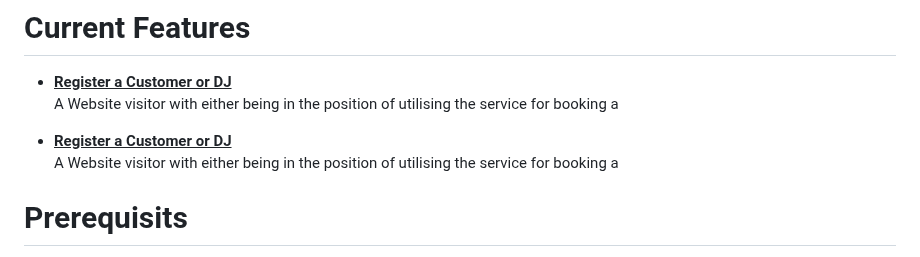
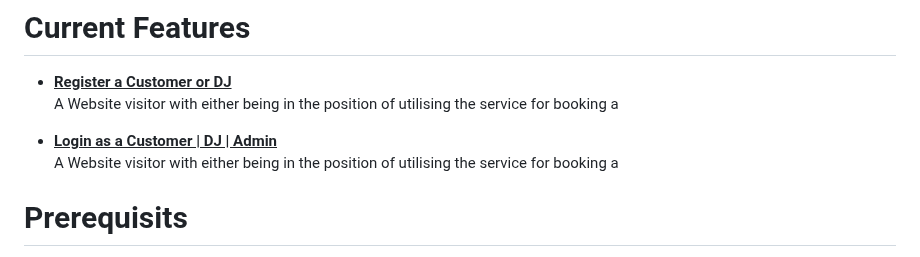
Before and after one commit to Ninjangelo/Amped_Beats_Website, a Markdown page: README.md, the part around one of its changes. GitHub-like rendering.

```diff
--- a/README.md
+++ b/README.md
@@ -17,7 +17,7 @@ Overall, this Website Application Solution is aimed to help both Customers and D
 - <ins>**Register a Customer or DJ**</ins><br/>
 A Website visitor with either being in the position of utilising the service for booking a<br/>
 
-- <ins>**Register a Customer or DJ**</ins><br/>
+- <ins>**Login as a Customer | DJ | Admin**</ins><br/>
 A Website visitor with either being in the position of utilising the service for booking a
 
 # Prerequisits
```
Also changed, not shown: other parts of README.md (+15 -11 lines).
